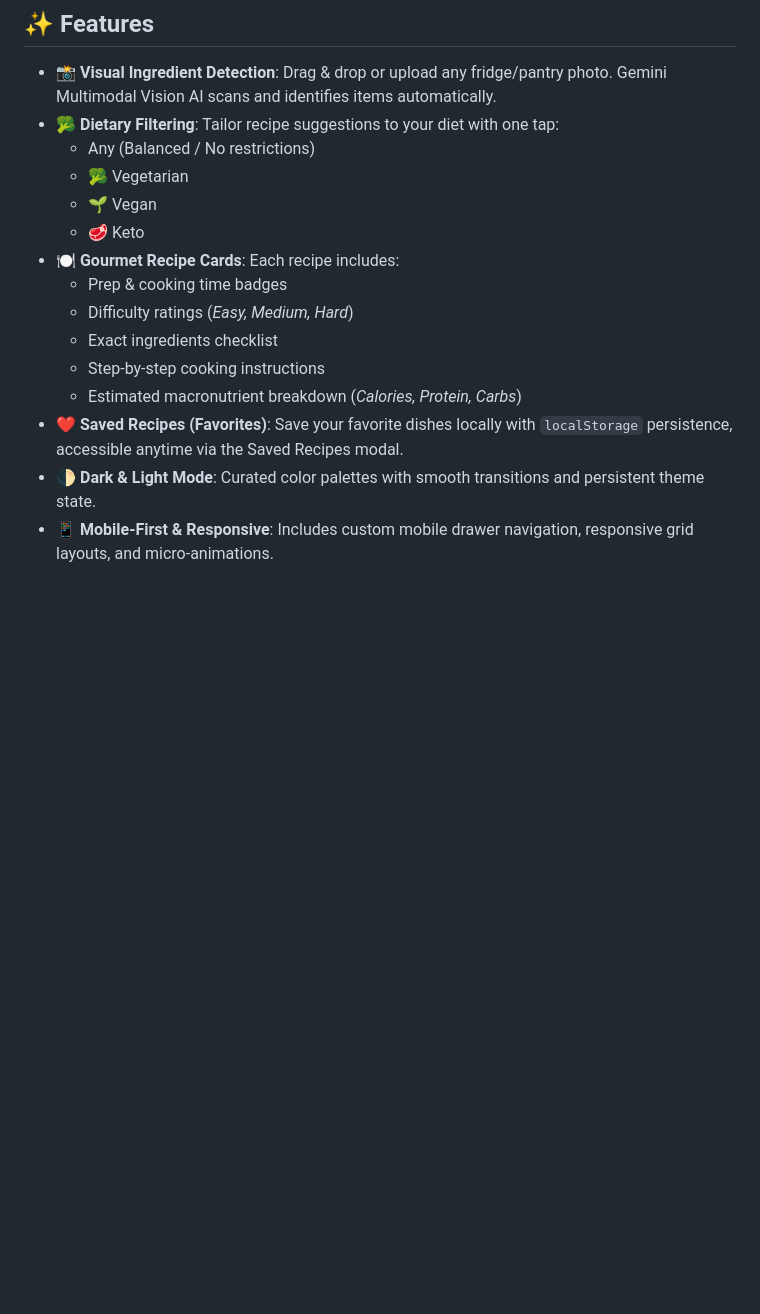
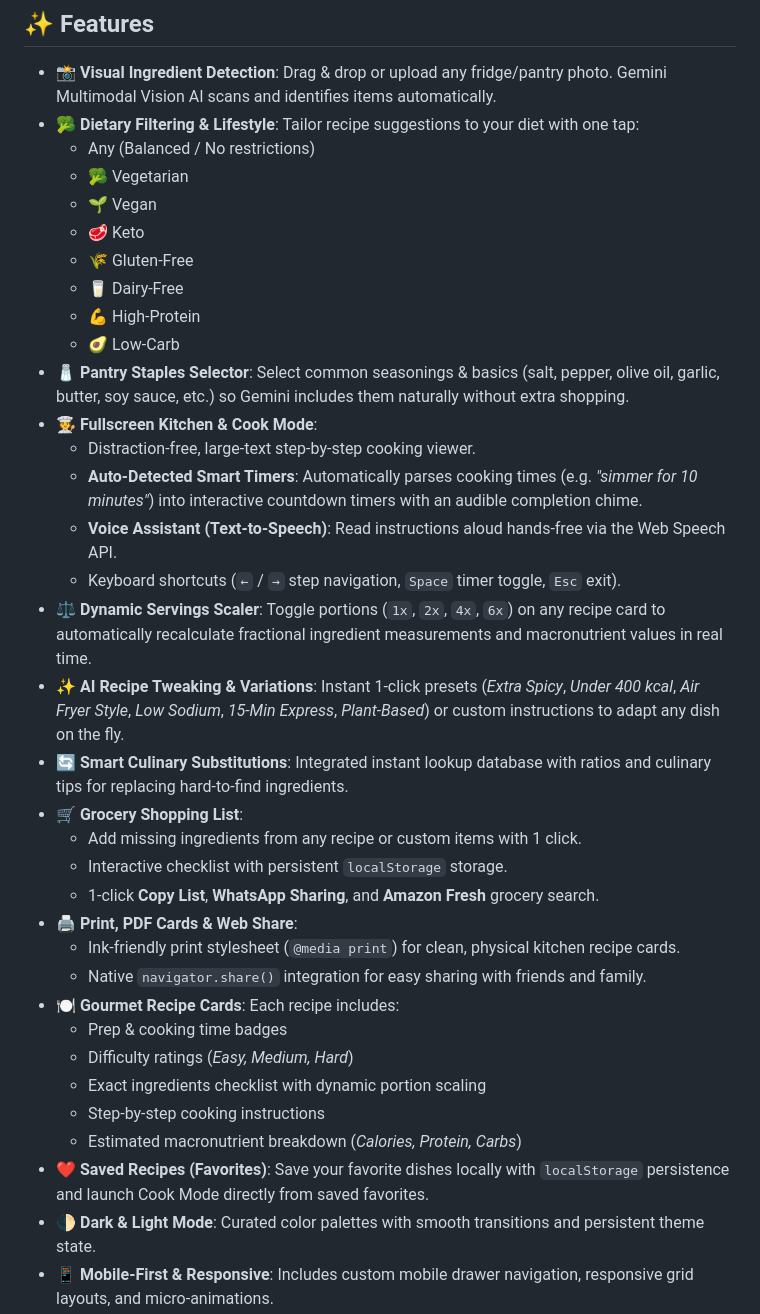
Before and after one commit to krishnakant09/Recipe-Gen, a Markdown page: README.md, the part around the change. Drawn GitHub-style; blank space fills up the shorter version.

Commit message:
docs: update README with new features including Cook Mode, dynamic servings, and grocery list

```diff
--- a/README.md
+++ b/README.md
@@ -21,18 +21,38 @@ Built with performance, privacy, and aesthetic excellence in mind, FridgeChef fe
 ## ✨ Features
 
 - 📸 **Visual Ingredient Detection**: Drag & drop or upload any fridge/pantry photo. Gemini Multimodal Vision AI scans and identifies items automatically.
-- 🥦 **Dietary Filtering**: Tailor recipe suggestions to your diet with one tap:
+- 🥦 **Dietary Filtering & Lifestyle**: Tailor recipe suggestions to your diet with one tap:
   - Any (Balanced / No restrictions)
   - 🥦 Vegetarian
   - 🌱 Vegan
   - 🥩 Keto
+  - 🌾 Gluten-Free
+  - 🥛 Dairy-Free
+  - 💪 High-Protein
+  - 🥑 Low-Carb
+- 🧂 **Pantry Staples Selector**: Select common seasonings & basics (salt, pepper, olive oil, garlic, butter, soy sauce, etc.) so Gemini includes them naturally without extra shopping.
+- 🧑‍🍳 **Fullscreen Kitchen & Cook Mode**:
+  - Distraction-free, large-text step-by-step cooking viewer.
+  - **Auto-Detected Smart Timers**: Automatically parses cooking times (e.g. *"simmer for 10 minutes"*) into interactive countdown timers with an audible completion chime.
+  - **Voice Assistant (Text-to-Speech)**: Read instructions aloud hands-free via the Web Speech API.
+  - Keyboard shortcuts (`←` / `→` step navigation, `Space` timer toggle, `Esc` exit).
+- ⚖️ **Dynamic Servings Scaler**: Toggle portions (`1x`, `2x`, `4x`, `6x`) on any recipe card to automatically recalculate fractional ingredient measurements and macronutrient values in real time.
+- ✨ **AI Recipe Tweaking & Variations**: Instant 1-click presets (*Extra Spicy*, *Under 400 kcal*, *Air Fryer Style*, *Low Sodium*, *15-Min Express*, *Plant-Based*) or custom instructions to adapt any dish on the fly.
+- 🔄 **Smart Culinary Substitutions**: Integrated instant lookup database with ratios and culinary tips for replacing hard-to-find ingredients.
+- 🛒 **Grocery Shopping List**:
+  - Add missing ingredients from any recipe or custom items with 1 click.
+  - Interactive checklist with persistent `localStorage` storage.
+  - 1-click **Copy List**, **WhatsApp Sharing**, and **Amazon Fresh** grocery search.
+- 🖨️ **Print, PDF Cards & Web Share**:
+  - Ink-friendly print stylesheet (`@media print`) for clean, physical kitchen recipe cards.
+  - Native `navigator.share()` integration for easy sharing with friends and family.
 - 🍽️ **Gourmet Recipe Cards**: Each recipe includes:
   - Prep & cooking time badges
   - Difficulty ratings (*Easy, Medium, Hard*)
-  - Exact ingredients checklist
+  - Exact ingredients checklist with dynamic portion scaling
   - Step-by-step cooking instructions
   - Estimated macronutrient breakdown (*Calories, Protein, Carbs*)
-- ❤️ **Saved Recipes (Favorites)**: Save your favorite dishes locally with `localStorage` persistence, accessible anytime via the Saved Recipes modal.
+- ❤️ **Saved Recipes (Favorites)**: Save your favorite dishes locally with `localStorage` persistence and launch Cook Mode directly from saved favorites.
 - 🌓 **Dark & Light Mode**: Curated color palettes with smooth transitions and persistent theme state.
 - 📱 **Mobile-First & Responsive**: Includes custom mobile drawer navigation, responsive grid layouts, and micro-animations.
 - 🔒 **Secure Serverless Architecture**:
```
